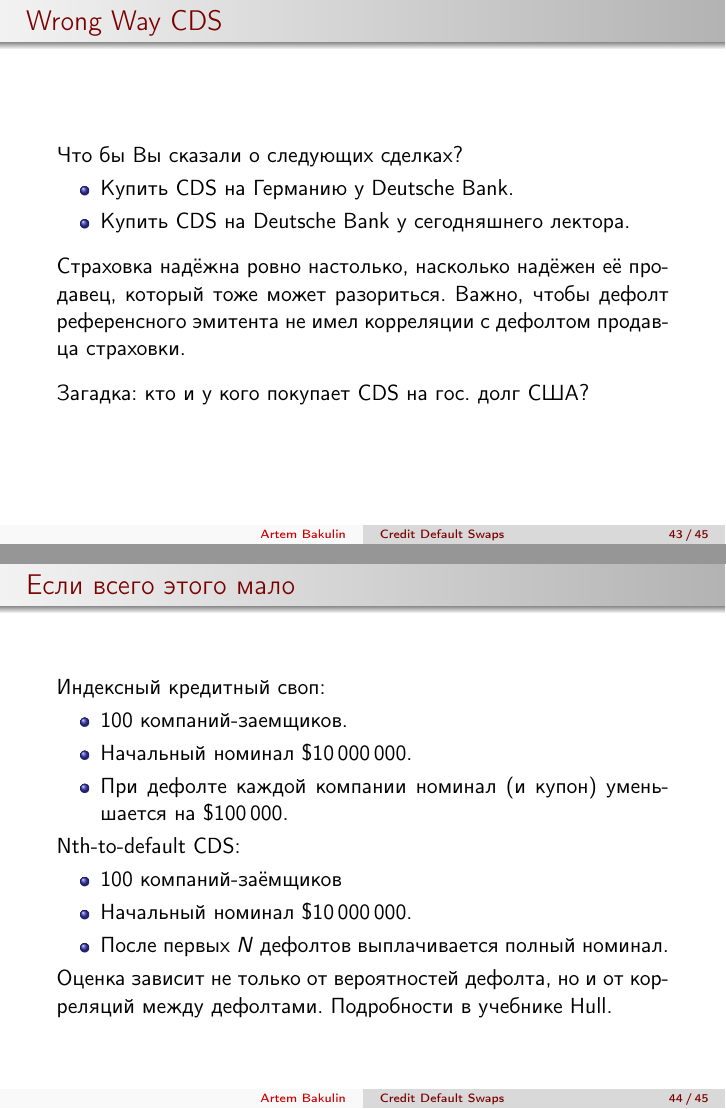
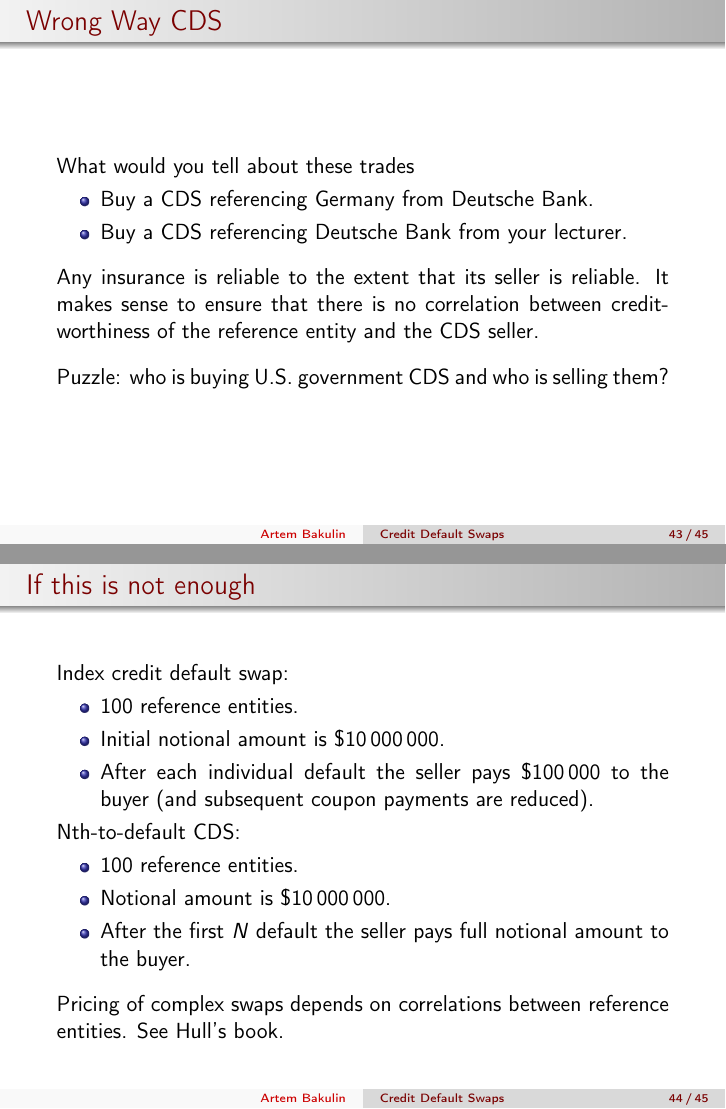
Before and after one commit to artem-bakulin/latex, LaTeX slides (derivatives/06_credit_default_swaps_eng.tex): pages 43 and 44 of 45, joined at a grey line. Compiled offline with pdfLaTeX.

Commit message:
Proofreading of slides on CDS

```diff
--- a/derivatives/06_credit_default_swaps_eng.tex
+++ b/derivatives/06_credit_default_swaps_eng.tex
@@ -3,7 +3,7 @@
 \usepackage{cmap}				% To be able to copy-paste russian text from pdf
 \usepackage[T2A]{fontenc}
 \usepackage[utf8]{inputenc}
-\usepackage[russian]{babel}
+\usepackage[english]{babel}
 \usepackage{textpos}
 \usepackage{ragged2e}
 \usepackage{amssymb}
@@ -1097,52 +1097,49 @@ CDS are still quoted in terms of spreads, e.g 2.40\%/2.41\%. However actual coup
 
 \begin{frame}{Wrong Way CDS}
 \justify
-Что бы Вы сказали о следующих сделках?
+What would you tell about these trades
 \begin{itemize}
-\item Купить CDS на Германию у Deutsche Bank.
-\item Купить CDS на Deutsche Bank у сегодняшнего лектора.
+\item Buy a CDS referencing Germany from Deutsche Bank.
+\item Buy a CDS referencing Deutsche Bank from your lecturer.
 \end{itemize}
 
 \justify
-Страховка надёжна ровно настолько, насколько надёжен её продавец, который тоже может разориться. Важно, чтобы дефолт референсного эмитента не имел корреляции с дефолтом продавца страховки.
+Any insurance is reliable to the extent that its seller is reliable. It makes sense to ensure that there is no correlation between creditworthiness of the reference entity and the CDS seller.
 
 \justify
-Загадка: кто и у кого покупает CDS на гос. долг США?
+Puzzle: who is buying U.S. government CDS and who is selling them?
 \end{frame}
 
 
 
-\begin{frame}{Если всего этого мало}
+\begin{frame}{If this is not enough}
 \justify
-Индексный кредитный своп:
+Index credit default swap:
 \begin{itemize}
-\item 100 компаний-заемщиков.
-\item Начальный номинал \$10\,000\,000.
-\item При дефолте каждой компании номинал (и купон) уменьшается на \$100\,000.
+\item 100 reference entities.
+\item Initial notional amount is \$10\,000\,000.
+\item After each individual default the seller pays \$100\,000 to the buyer (and subsequent coupon payments are reduced).
 \end{itemize}
 
 Nth-to-default CDS:
 \begin{itemize}
-\item 100 компаний-заёмщиков
-\item Начальный номинал \$10\,000\,000.
-\item После первых $N$ дефолтов выплачивается полный номинал.
+\item 100 reference entities.
+\item Notional amount is \$10\,000\,000.
+\item After the first $N$ default the seller pays full notional amount to the buyer.
 \end{itemize}
-Оценка зависит не только от вероятностей дефолта, но и от корреляций между дефолтами. Подробности в учебнике Hull.
+\justify
+Pricing of complex swaps depends on correlations between reference entities. See Hull's book.
 \end{frame}
 
 
 
-\begin{frame}{Зачем?}
+\begin{frame}{Why?}
 \justify
-Кредитные деривативы --- это не только огромный рынок, но и важный компонент цены других деривативов:
+Credit derivatives are an input to pricing other derivatives:
 \begin{itemize}
 \item Credit valuation adjustment (CVA)
 \item Debt valuation adjustment (DVA)
-\item Capital valuation adjustment (KVA)
 \end{itemize}
 \end{frame}
 
-
-\insertdisclaimerframe
-
 \end{document}
```
Also changed, not shown: derivatives/06_credit_default_swaps_eng.tex (38 more changed lines).
